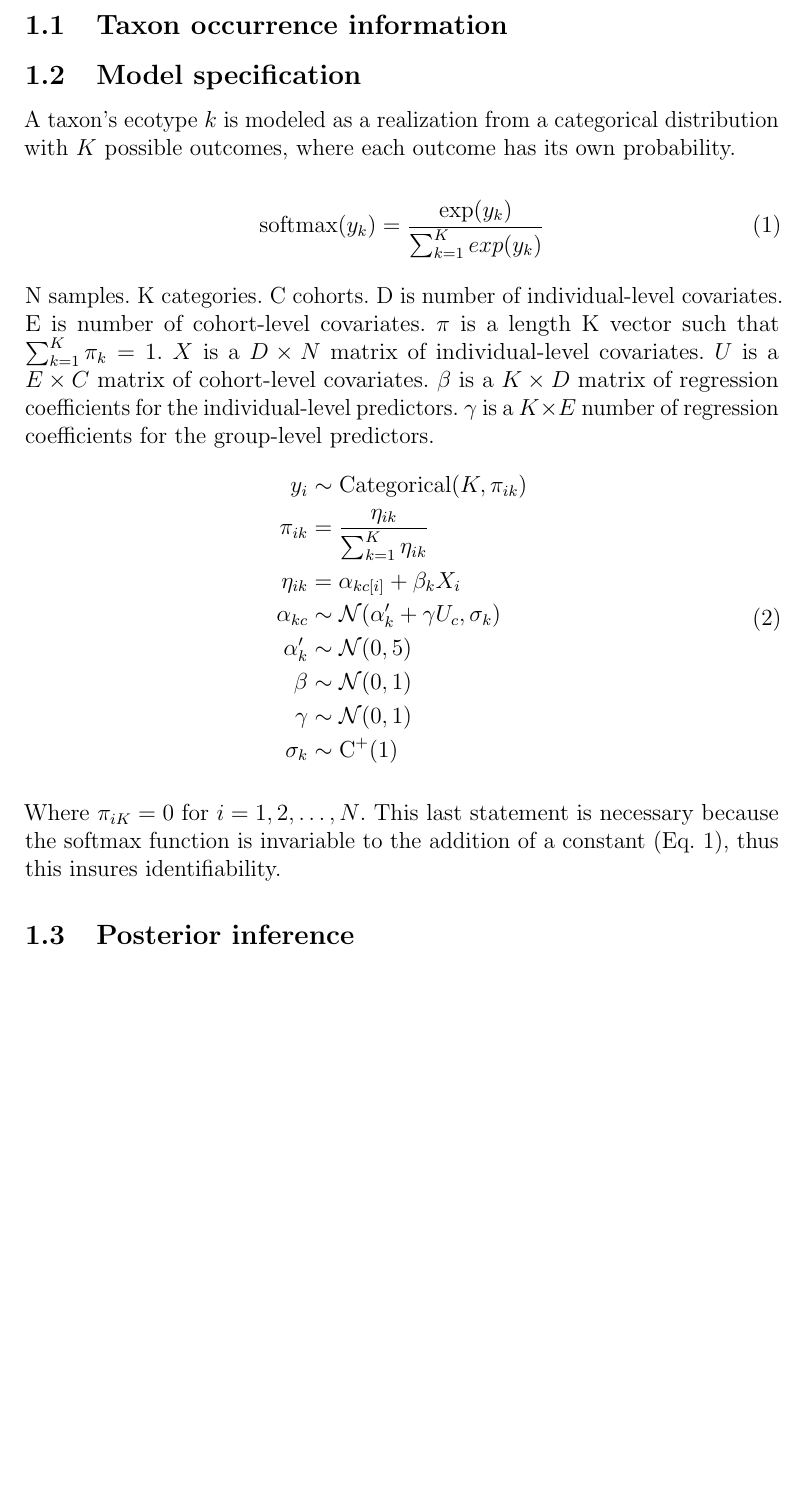
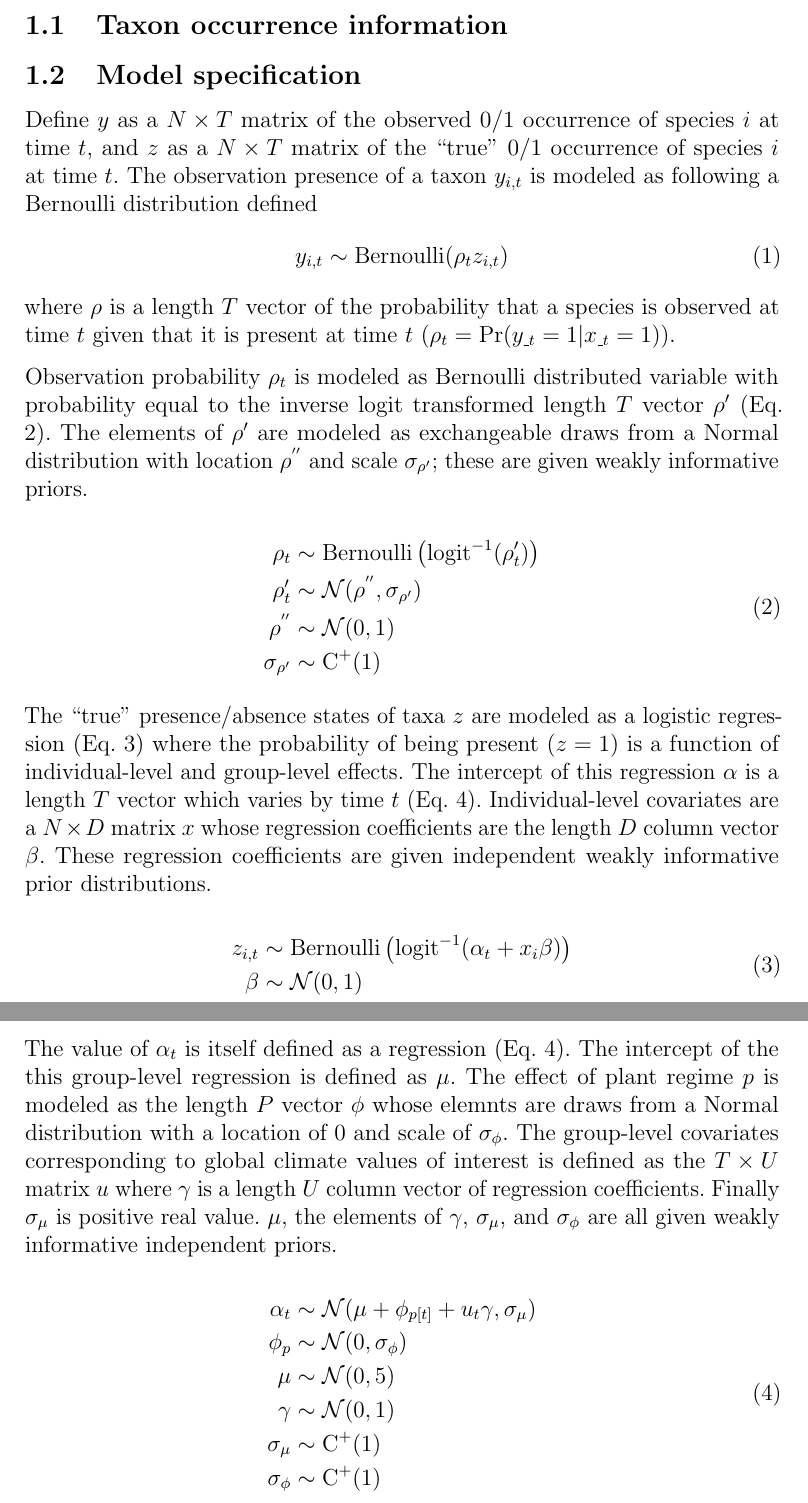
Before and after one commit to psmits/coping, a LaTeX document (doc/methods.tex): part of the page before the commit and two parts of pages 1 and 2 of 2 after it, the two joined at a grey line, cut so that both start at the same text, the shorter picture padded with empty space. Compiled offline with pdfLaTeX.

Commit message:
wrote up current state of methods. pretty proud of draft coherence

```diff
--- a/doc/methods.tex
+++ b/doc/methods.tex
@@ -19,52 +19,53 @@
 
 \subsection{Model specification}
 
-% categorical distribution
-A taxon's ecotype \(k\) is modeled as a realization from a categorical distribution with \(K\) possible outcomes, where each outcome has its own probability.
+% hierarchical model following Royle and Dozario
+%   hierarchical just means giving a hyperparameter it's own prior distribution
+
+Define \(y\) as a \(N \times T\) matrix of the observed 0/1 occurrence of species \(i\) at time \(t\), and \(z\) as a \(N \times T\) matrix of the ``true'' 0/1 occurrence of species \(i\) at time \(t\). The observation presence of a taxon \(y_{i,t}\) is modeled as following a Bernoulli distribution defined
+\begin{equation}
+  y_{i,t} \sim \text{Bernoulli}(\rho_{t} z_{i,t})
+  \label{eq:latent}
+\end{equation}
+where \(\rho\) is a length \(T\) vector of the probability that a species is observed at time \(t\) given that it is present at time \(t\) (\(\rho_{t} = \text{Pr}(y_{\_t} = 1 | x_{\_t} = 1)\)).
 
 
-% softmax function
-\begin{equation}
-  \mathrm{softmax}(y_k) = \frac{\exp(y_k)}{\sum_{k = 1}^{K} exp(y_{k})}
-  \label{eq:softmax}
-\end{equation}
-% invariance under addition of a constant
-% K - 1 formulation
-%   Agresti
+Observation probability \(\rho_{t}\) is modeled as Bernoulli distributed variable with probability equal to the inverse logit transformed length \(T\) vector \(\rho^{\prime}\) (Eq. \ref{eq:sample}). The elements of \(\rho^{\prime}\) are modeled as exchangeable draws from a Normal distribution with location \(\rho^{''}\) and scale \(\sigma_{\rho^{\prime}}\); these are given weakly informative priors. % citation?
 
-N samples. K categories. C cohorts. D is number of individual-level covariates. E is number of cohort-level covariates.  \(\pi\) is a length K vector such that \(\sum_{k = 1}^{K} \pi_{k} = 1\). \(X\) is a \(D \times N\) matrix of individual-level covariates. \(U\) is a \(E \times C\) matrix of cohort-level covariates. \(\beta\) is a \(K \times D\) matrix of regression coefficients for the individual-level predictors. \(\gamma\) is a \(K \times E\) number of regression coefficients for the group-level predictors.
 \begin{equation}
   \begin{aligned}
-    y_{i} &\sim \mathrm{Categorical}(K, \pi_{ik}) \\
-    \pi_{ik} &= \frac{\eta_{ik}}{\sum_{k = 1}^{K} \eta_{ik}} \\
-    \eta_{ik} &= \alpha_{kc[i]} + \beta_{k}X_{i} \\
-    \alpha_{kc} &\sim \mathcal{N}(\alpha_{k}^{\prime} + \gamma U_{c}, \sigma_{k}) \\
-    \alpha_{k}^{\prime} &\sim \mathcal{N}(0, 5) \\
-    \beta &\sim \mathcal{N}(0, 1) \\
-    \gamma &\sim \mathcal{N}(0, 1) \\
-    \sigma_{k} &\sim \mathrm{C}^{+}(1) \\
+    \rho_{t} &\sim \text{Bernoulli}\left(\text{logit}^{-1}(\rho^{\prime}_{t})\right) \\
+    \rho^{\prime}_{t} &\sim \mathcal{N}(\rho^{''}, \sigma_{\rho^{\prime}}) \\
+    \rho^{''} &\sim \mathcal{N}(0, 1) \\
+    \sigma_{\rho^{\prime}} &\sim \text{C}^{+}(1) \\
   \end{aligned}
-  \label{eq:main}
+  \label{eq:sample}
 \end{equation}
 
-Where \(\pi_{iK} = 0\) for \(i = 1, 2, \dots, N\). This last statement is necessary because the softmax function is invariable to the addition of a constant (Eq. \ref{eq:softmax}), thus this insures identifiability.
 
-% illustrate as a binary comparison?
-%   y_i ~ binomial(inv_logit(intercept_c[i] + beta * x_i))
-%   intercept_c ~ normal(intercept_mu + alpha * isoval + gamma * isorange, sigma)
+The ``true'' presence/absence states of taxa \(z\) are modeled as a logistic regression (Eq. \ref{eq:presence}) where the probability of being present (\(z = 1\)) is a function of individual-level and group-level effects. The intercept of this regression \(\alpha\) is a length \(T\) vector which varies by time \(t\) (Eq. \ref{eq:time_effect}). Individual-level covariates are a \(N \times D\) matrix \(x\) whose regression coefficients are the length \(D\) column vector \(\beta\). These regression coefficients are given independent weakly informative prior distributions.
 
-\subsection{Posterior inference}
-% HMC using STAN
-%   4 chains for 20000 steps
-% split evenly between warm-up and sampling
-% thining every 10th
+\begin{equation}
+  \begin{aligned}
+    z_{i,t} &\sim \text{Bernoulli}\left(\text{logit}^{-1}(\alpha_{t} + x_{i} \beta)\right) \\
+    \beta &\sim \mathcal{N}(0, 1) \\
+  \end{aligned}
+  \label{eq:presence}
+\end{equation}
 
 
-% posterior predictive checks
-% ROC
-%   multiclass ROC
-%   AUC as summary
-% gives approximate performance
+The value of \(\alpha_{t}\) is itself defined as a regression (Eq. \ref{eq:time_effect}). The intercept of the this group-level regression is defined as \(\mu\). The effect of plant regime \(p\) is modeled as the length \(P\) vector \(\phi\) whose elemnts are draws from a Normal distribution with a location of 0 and scale of \(\sigma_{\phi}\). The group-level covariates corresponding to global climate values of interest is defined as the \(T \times U\) matrix \(u\) where \(\gamma\) is a length \(U\) column vector of regression coefficients. Finally \(\sigma_{\mu}\) is positive real value. \(\mu\), the elements of \(\gamma\), \(\sigma_{\mu}\), and \(\sigma_{\phi}\) are all given weakly informative independent priors.
 
+\begin{equation}
+  \begin{aligned}
+    \alpha_{t} &\sim \mathcal{N}(\mu + \phi_{p[t]} + u_{t} \gamma, \sigma_{\mu}) \\
+    \phi_{p} &\sim \mathcal{N}(0, \sigma_{\phi}) \\
+    \mu &\sim \mathcal{N}(0, 5) \\
+    \gamma &\sim \mathcal{N}(0, 1) \\
+    \sigma_{\mu} &\sim \text{C}^{+}(1) \\
+    \sigma_{\phi} &\sim \text{C}^{+}(1) \\
+  \end{aligned}
+  \label{eq:time_effect}
+\end{equation}
 
 \end{document}
```
Also changed, not shown: doc/methods.pdf, 2 other files.
